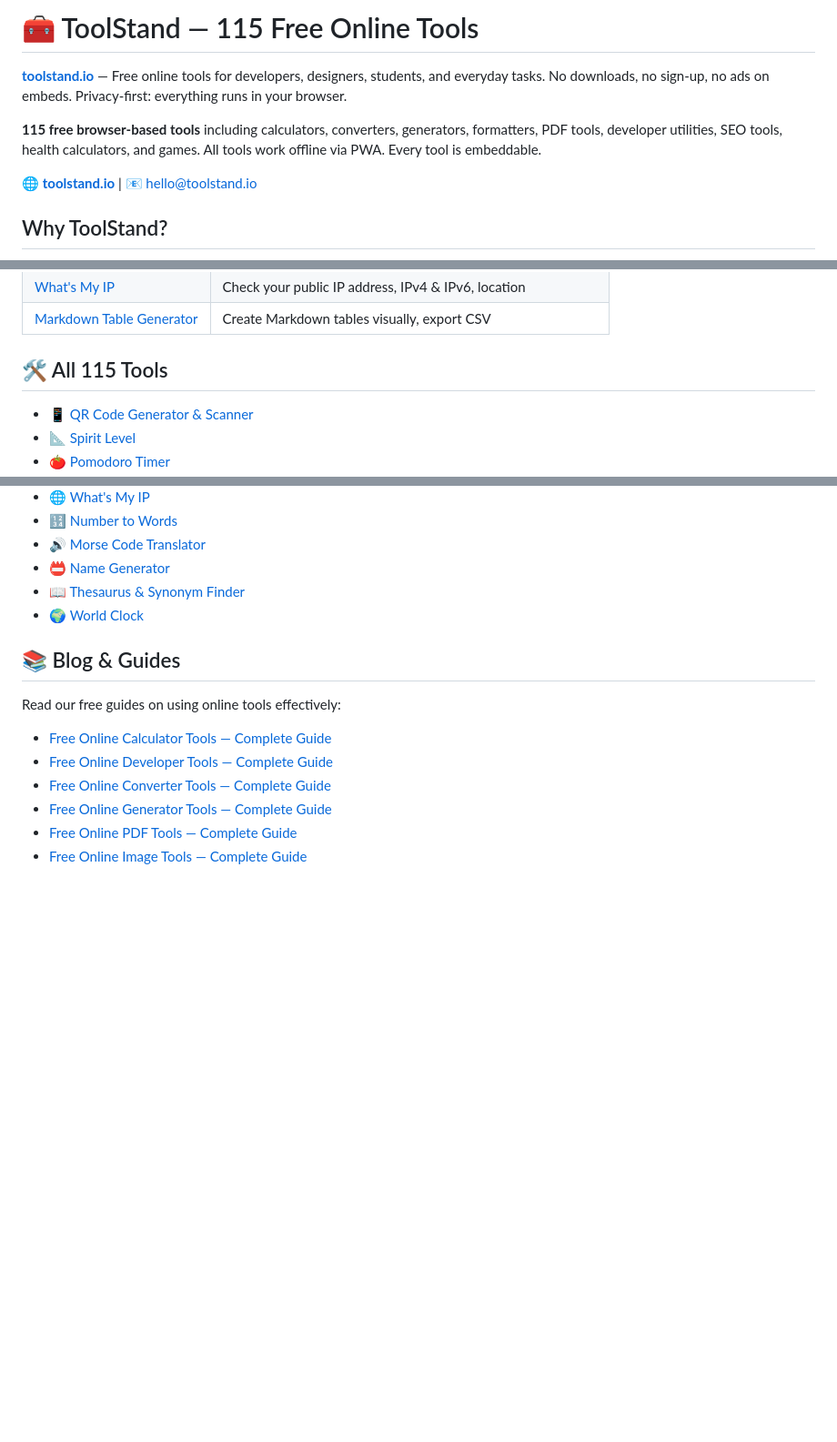
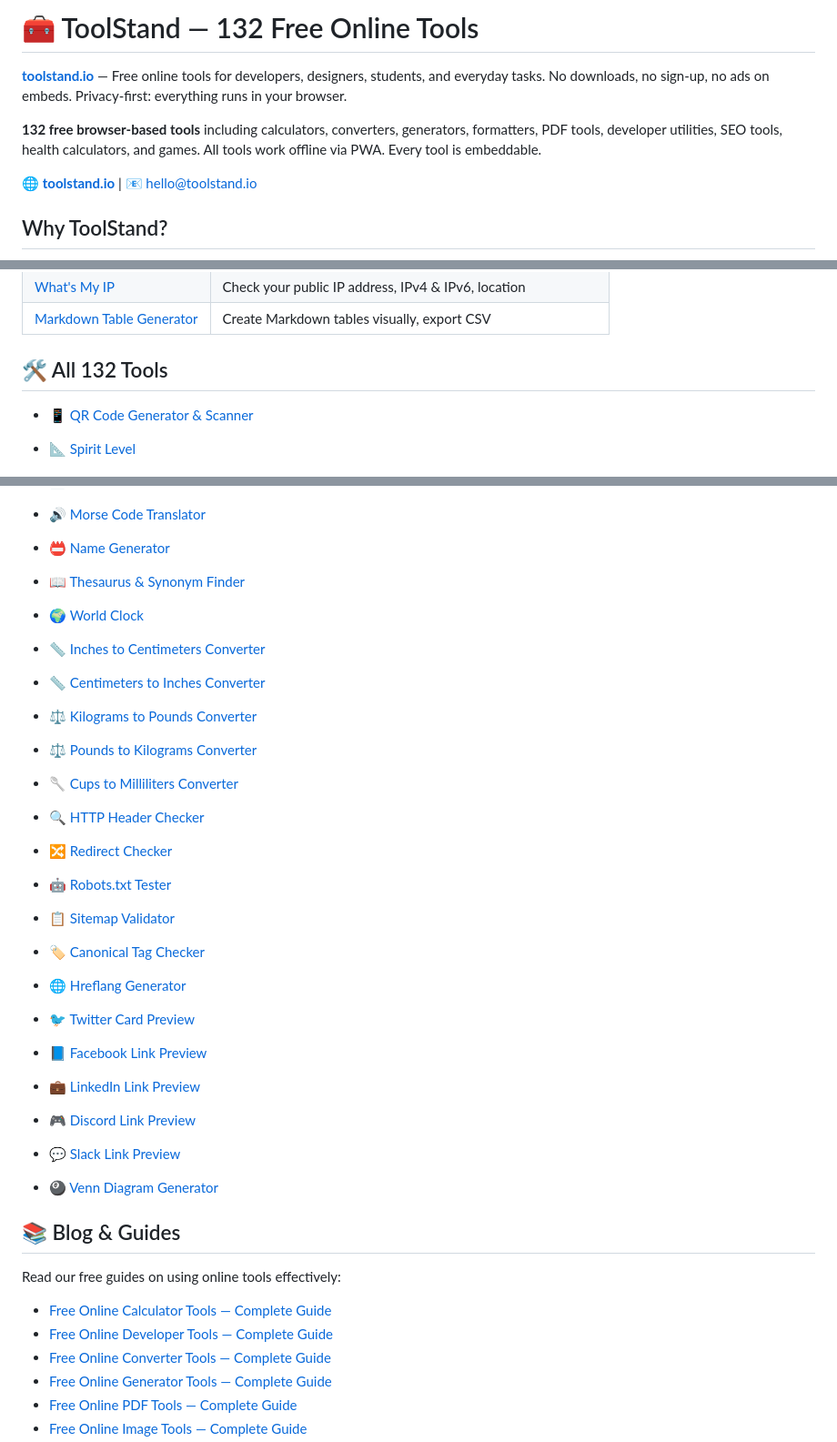
Before and after one commit to savkliyildiz/toolstand.io, a Markdown page: README.md, 3 parts joined by grey strips. Shown at 91% size. Drawn GitHub-style; blank space fills up the shorter version.

Commit message:
Update tool count 115 → 132, add 17 new tools (converters, SEO, link previews, Venn diagram)

```diff
--- a/README.md
+++ b/README.md
@@ -1,8 +1,8 @@
-# 🧰 ToolStand — 115 Free Online Tools
+# 🧰 ToolStand — 132 Free Online Tools
 
 **[toolstand.io](https://toolstand.io)** — Free online tools for developers, designers, students, and everyday tasks. No downloads, no sign-up, no ads on embeds. Privacy-first: everything runs in your browser.
 
-**115 free browser-based tools** including calculators, converters, generators, formatters, PDF tools, developer utilities, SEO tools, health calculators, and games. All tools work offline via PWA. Every tool is embeddable.
+**132 free browser-based tools** including calculators, converters, generators, formatters, PDF tools, developer utilities, SEO tools, health calculators, and games. All tools work offline via PWA. Every tool is embeddable.
 
 🌐 **[toolstand.io](https://toolstand.io)** | 📧 hello@toolstand.io
 
@@ -45,7 +45,7 @@
 | [What's My IP](https://toolstand.io/tools/whats-my-ip/) | Check your public IP address, IPv4 & IPv6, location |
 | [Markdown Table Generator](https://toolstand.io/tools/markdown-table/) | Create Markdown tables visually, export CSV |
 
-## 🛠️ All 115 Tools
+## 🛠️ All 132 Tools
 
 - 📱 [QR Code Generator & Scanner](https://toolstand.io/tools/qr-code/)
 - 📐 [Spirit Level](https://toolstand.io/tools/spirit-level/)
@@ -162,6 +162,24 @@
 - 📖 [Thesaurus & Synonym Finder](https://toolstand.io/tools/thesaurus/)
 - 🌍 [World Clock](https://toolstand.io/tools/world-clock/)
 
+- 📏 [Inches to Centimeters Converter](https://toolstand.io/tools/inches-to-cm/)
+- 📏 [Centimeters to Inches Converter](https://toolstand.io/tools/cm-to-inches/)
+- ⚖️ [Kilograms to Pounds Converter](https://toolstand.io/tools/kg-to-lbs/)
+- ⚖️ [Pounds to Kilograms Converter](https://toolstand.io/tools/lbs-to-kg/)
+- 🥄 [Cups to Milliliters Converter](https://toolstand.io/tools/cups-to-ml/)
+- 🔍 [HTTP Header Checker](https://toolstand.io/tools/http-header-checker/)
+- 🔀 [Redirect Checker](https://toolstand.io/tools/redirect-checker/)
+- 🤖 [Robots.txt Tester](https://toolstand.io/tools/robots-tester/)
+- 📋 [Sitemap Validator](https://toolstand.io/tools/sitemap-validator/)
+- 🏷️ [Canonical Tag Checker](https://toolstand.io/tools/canonical-tag-checker/)
+- 🌐 [Hreflang Generator](https://toolstand.io/tools/hreflang-generator/)
+- 🐦 [Twitter Card Preview](https://toolstand.io/tools/twitter-card-preview/)
+- 📘 [Facebook Link Preview](https://toolstand.io/tools/facebook-link-preview/)
+- 💼 [LinkedIn Link Preview](https://toolstand.io/tools/linkedin-link-preview/)
+- 🎮 [Discord Link Preview](https://toolstand.io/tools/discord-link-preview/)
+- 💬 [Slack Link Preview](https://toolstand.io/tools/slack-link-preview/)
+- 🎱 [Venn Diagram Generator](https://toolstand.io/tools/venn-diagram/)
+
 ## 📚 Blog & Guides
 
 Read our free guides on using online tools effectively:
```
